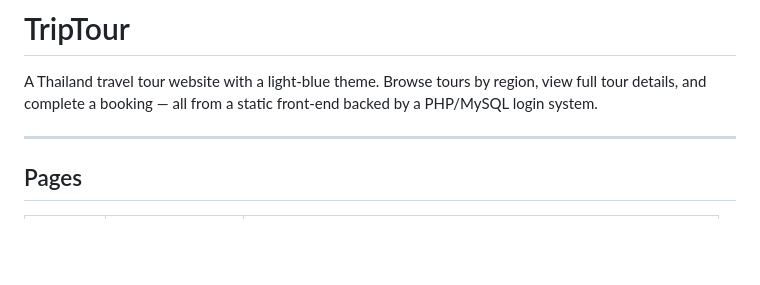
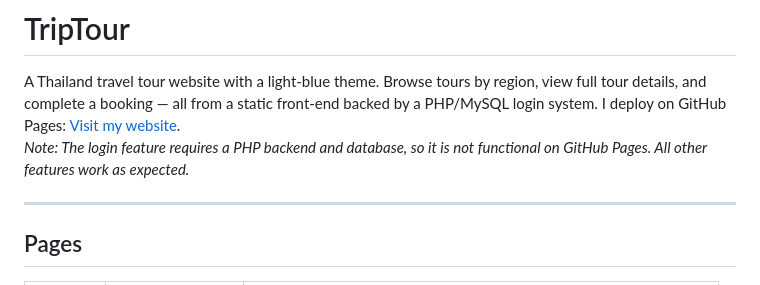
Before and after one commit to NineNights195/simple-tour-website, a Markdown page: README.md, the part around the change. Drawn GitHub-style; blank space fills up the shorter version.

Commit message:
add github pages link

```diff
--- a/README.md
+++ b/README.md
@@ -1,6 +1,8 @@
 # TripTour
 
 A Thailand travel tour website with a light-blue theme. Browse tours by region, view full tour details, and complete a booking — all from a static front-end backed by a PHP/MySQL login system.
+I deploy on GitHub Pages: [Visit my website](https://ninenights195.github.io/simple-tour-website/).
+_Note: The login feature requires a PHP backend and database, so it is not functional on GitHub Pages. All other features work as expected._
 
 ---
 
```
